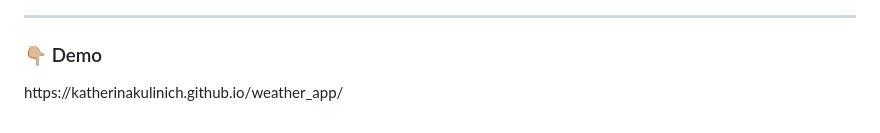
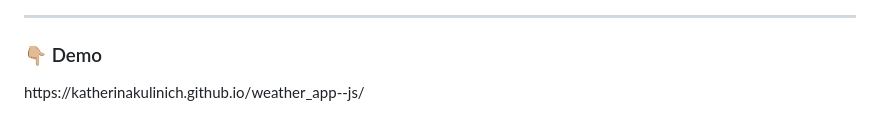
Before and after one commit to KatherinaKulinich/weather-website, a Markdown page: README.md, the part around the change. GitHub-like rendering.

```diff
--- a/README.md
+++ b/README.md
@@ -67,4 +67,4 @@
 
 
 <h3>👇🏼 Demo</h3>
-<p>https://katherinakulinich.github.io/weather_app/</p>
+<p>https://katherinakulinich.github.io/weather_app--js/</p>
```
